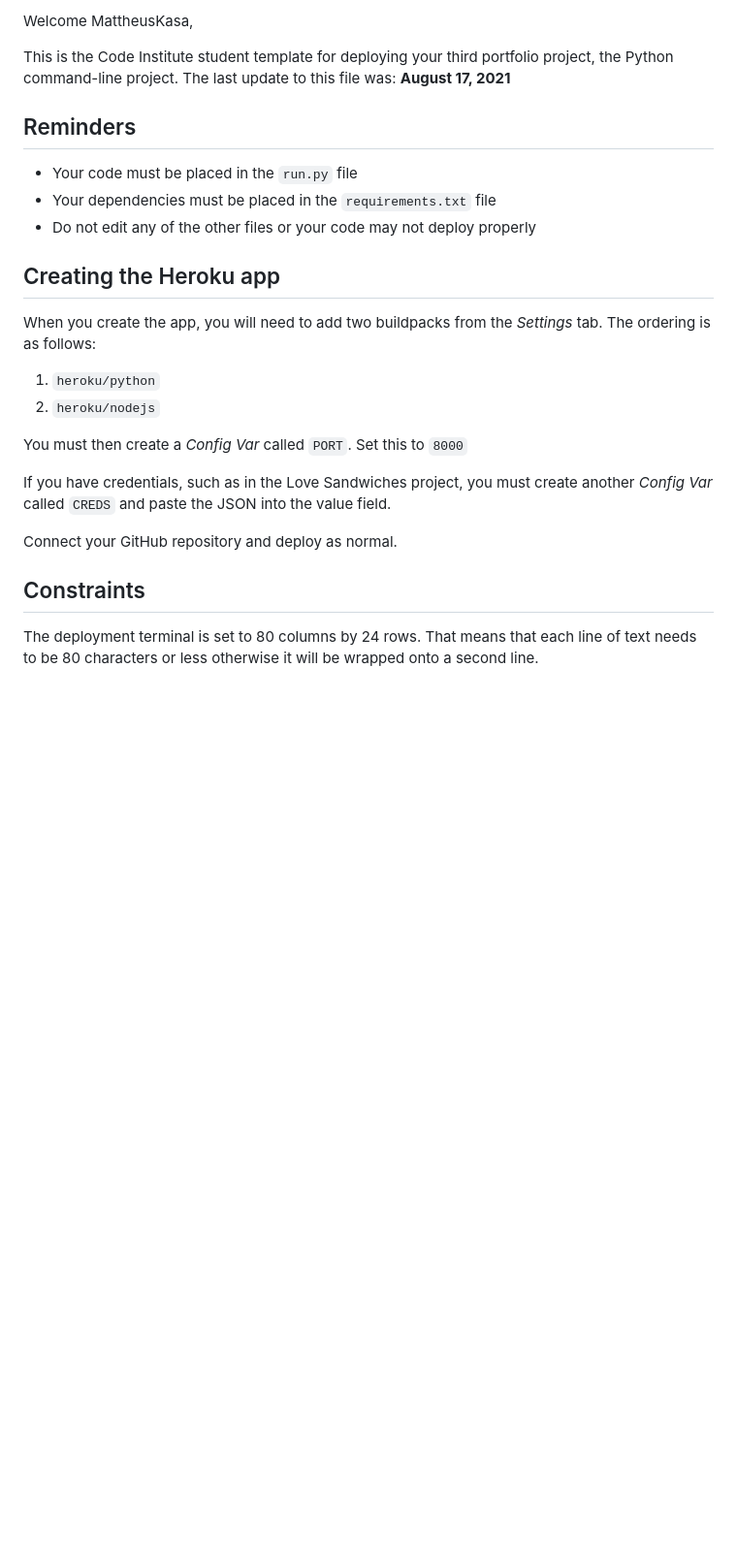
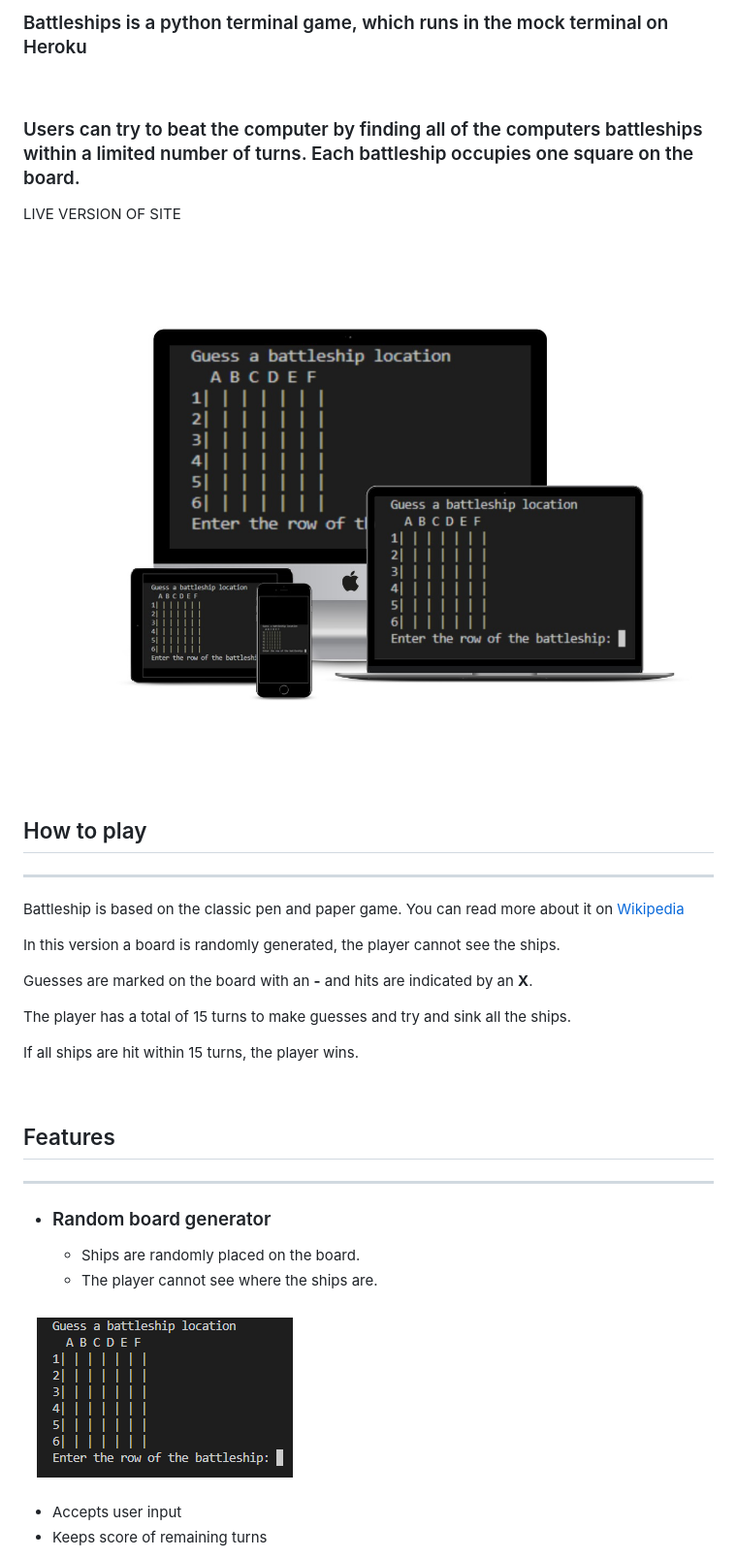
Before and after one commit to MattheusKasa/Battleships-Project3, a Markdown page: README.md, the part around the change printed below. Shown: that part at 97% size. Drawn GitHub-style; pictures changed too: Mockup-Battleships.jpg (added), battleships image1.png (added); blank space fills up the shorter version.

Commit message:
Added text to .MD file

```diff
--- a/README.md
+++ b/README.md
@@ -2,28 +2,35 @@
 
-Welcome MattheusKasa,
+### Battleships is a python terminal game, which runs in the mock terminal on Heroku
+<p>&nbsp;</p>
 
-This is the Code Institute student template for deploying your third portfolio project, the Python command-line project. The last update to this file was: **August 17, 2021**
+### Users can try to beat the computer by finding all of the computers battleships within a limited number of turns. Each battleship occupies one square on the board.
 
-## Reminders
+LIVE VERSION OF SITE
 
-* Your code must be placed in the `run.py` file
-* Your dependencies must be placed in the `requirements.txt` file
-* Do not edit any of the other files or your code may not deploy properly
+![Site on different screens](/Mockup-Battleships.jpg)
+<p>&nbsp;</p>
 
-## Creating the Heroku app
+## How to play
+---
+Battleship is based on the classic pen and paper game. You can read more about it on [Wikipedia](https://en.wikipedia.org/wiki/Battleship_(game))
 
-When you create the app, you will need to add two buildpacks from the _Settings_ tab. The ordering is as follows:
+In this version a board is randomly generated, the player cannot see the ships.
 
-1. `heroku/python`
-2. `heroku/nodejs`
+Guesses are marked on the board with an **-** and hits are indicated by an **X**.
 
-You must then create a _Config Var_ called `PORT`. Set this to `8000`
+The player has a total of 15 turns to make guesses and try and sink all the ships.
 
-If you have credentials, such as in the Love Sandwiches project, you must create another _Config Var_ called `CREDS` and paste the JSON into the value field.
+If all ships are hit within 15 turns, the player wins.
+<p>&nbsp;</p>
 
-Connect your GitHub repository and deploy as normal.
+## Features
+---
+- ### Random board generator
+    - Ships are randomly placed on the board.
+    - The player cannot see where the ships are.
 
-## Constraints
+![image](/battleships%20image1.png)
 
-The deployment terminal is set to 80 columns by 24 rows. That means that each line of text needs to be 80 characters or less otherwise it will be wrapped onto a second line.
+- Accepts user input
+- Keeps score of remaining turns
 
```
Also changed, not shown: other parts of README.md (+41 -3 lines), battleships error.png (added), battleships hit.png (added), 1 other file.
